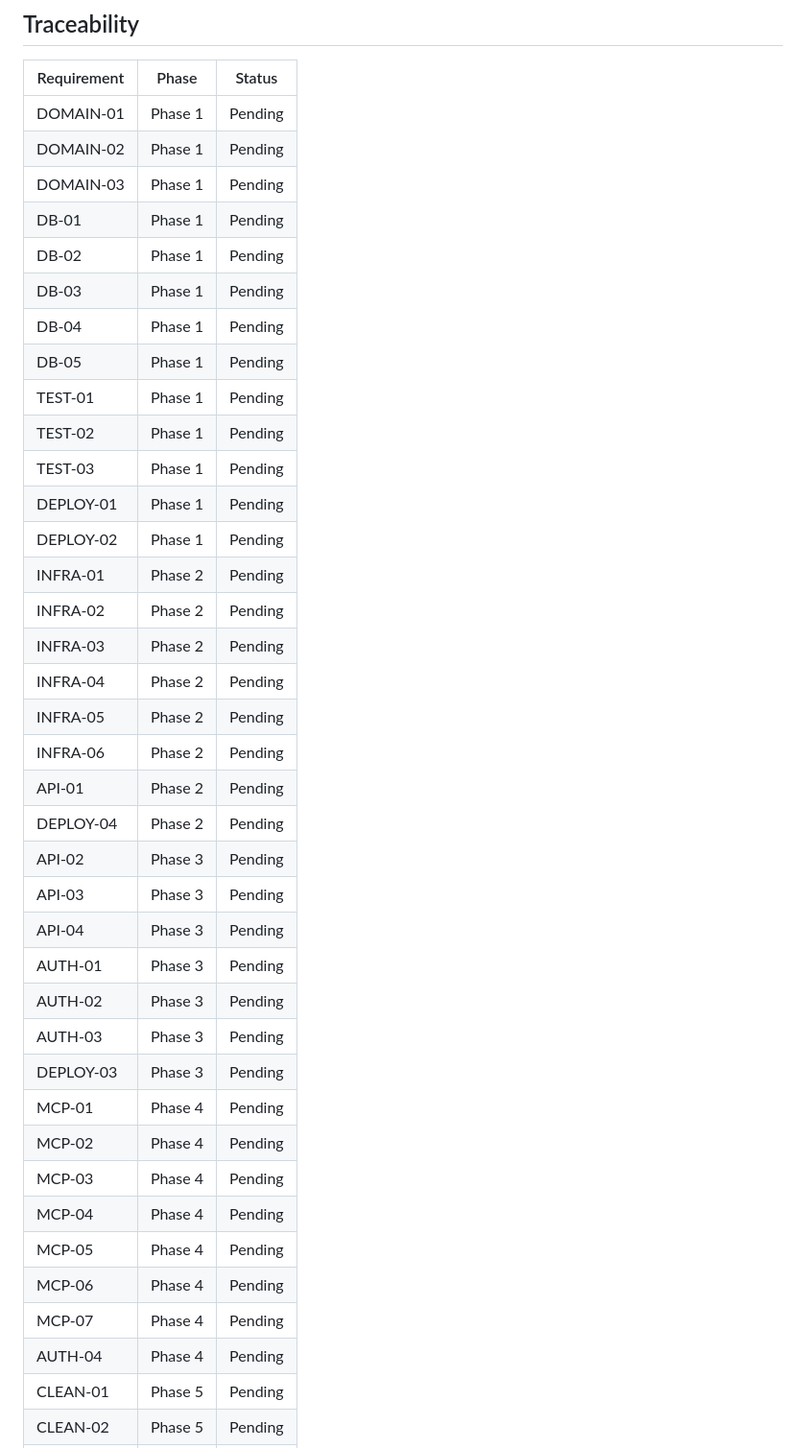
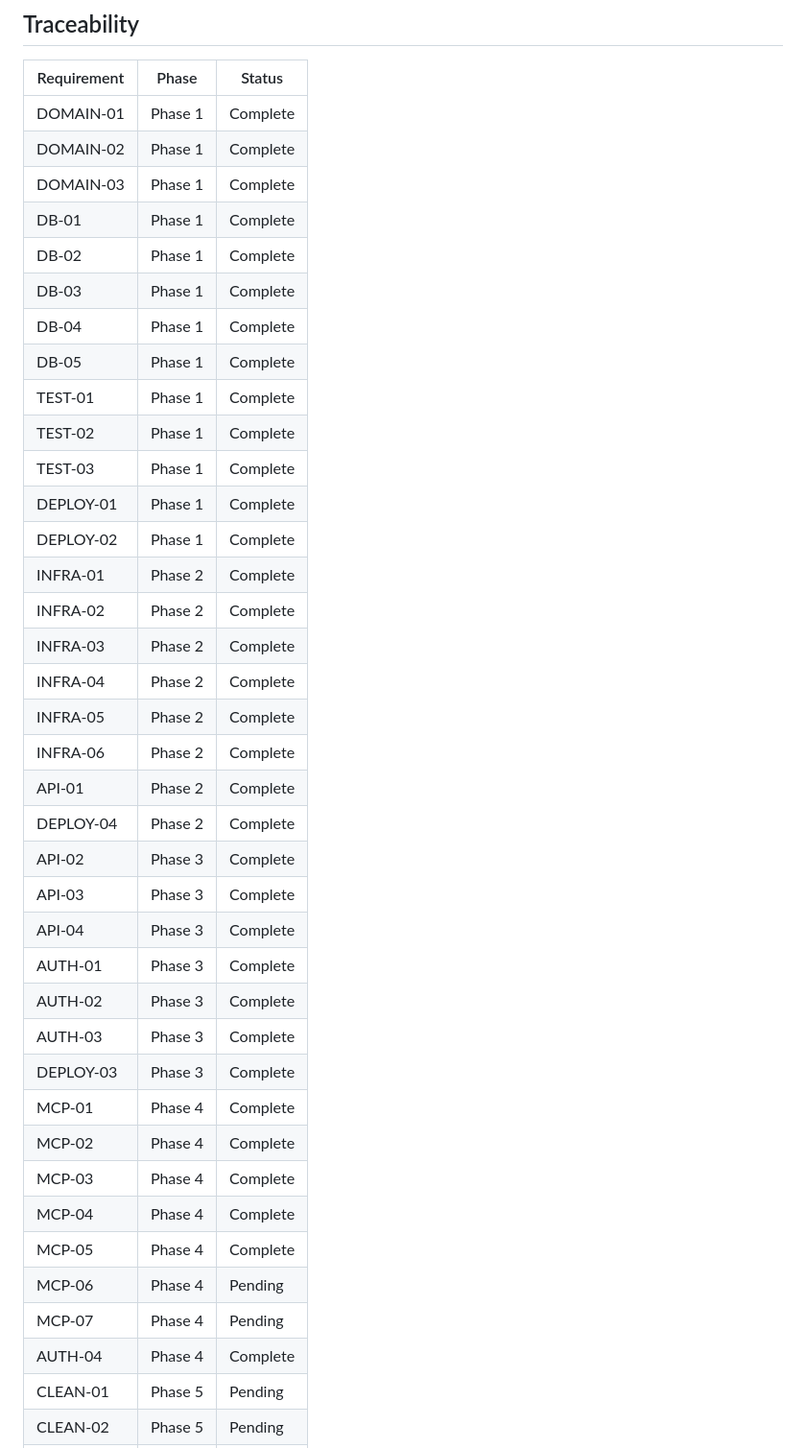
Before and after one commit to MagTer/price-tracker, a Markdown page: .planning/REQUIREMENTS.md, the part around the change. Shown at 96% size. GitHub-like rendering.

Commit message:
docs: mark Phase 2-4 complete in ROADMAP.md and REQUIREMENTS.md
These planning docs still showed Phases 2-4 as "Not started" / requirements
"Pending" despite the phases being complete (per STATE.md and the actual
committed code — admin API, MCP server, scheduler infra all landed). This
diff had been sitting uncommitted in the working tree; committing it now so
planning-doc state is consistent before running further phase workflows.

Co-Authored-By: Claude Sonnet 5 <noreply@anthropic.com>

```diff
--- a/.planning/REQUIREMENTS.md
+++ b/.planning/REQUIREMENTS.md
@@ -120,42 +120,42 @@ Deferred to post-extraction backlog. Captured for visibility, not in current roa
 
 | Requirement | Phase | Status |
 |-------------|-------|--------|
-| DOMAIN-01 | Phase 1 | Pending |
-| DOMAIN-02 | Phase 1 | Pending |
-| DOMAIN-03 | Phase 1 | Pending |
-| DB-01 | Phase 1 | Pending |
-| DB-02 | Phase 1 | Pending |
-| DB-03 | Phase 1 | Pending |
-| DB-04 | Phase 1 | Pending |
-| DB-05 | Phase 1 | Pending |
-| TEST-01 | Phase 1 | Pending |
-| TEST-02 | Phase 1 | Pending |
-| TEST-03 | Phase 1 | Pending |
-| DEPLOY-01 | Phase 1 | Pending |
-| DEPLOY-02 | Phase 1 | Pending |
-| INFRA-01 | Phase 2 | Pending |
-| INFRA-02 | Phase 2 | Pending |
-| INFRA-03 | Phase 2 | Pending |
-| INFRA-04 | Phase 2 | Pending |
-| INFRA-05 | Phase 2 | Pending |
-| INFRA-06 | Phase 2 | Pending |
-| API-01 | Phase 2 | Pending |
-| DEPLOY-04 | Phase 2 | Pending |
-| API-02 | Phase 3 | Pending |
-| API-03 | Phase 3 | Pending |
-| API-04 | Phase 3 | Pending |
-| AUTH-01 | Phase 3 | Pending |
-| AUTH-02 | Phase 3 | Pending |
-| AUTH-03 | Phase 3 | Pending |
-| DEPLOY-03 | Phase 3 | Pending |
-| MCP-01 | Phase 4 | Pending |
-| MCP-02 | Phase 4 | Pending |
-| MCP-03 | Phase 4 | Pending |
-| MCP-04 | Phase 4 | Pending |
-| MCP-05 | Phase 4 | Pending |
+| DOMAIN-01 | Phase 1 | Complete |
+| DOMAIN-02 | Phase 1 | Complete |
+| DOMAIN-03 | Phase 1 | Complete |
+| DB-01 | Phase 1 | Complete |
+| DB-02 | Phase 1 | Complete |
+| DB-03 | Phase 1 | Complete |
+| DB-04 | Phase 1 | Complete |
+| DB-05 | Phase 1 | Complete |
+| TEST-01 | Phase 1 | Complete |
+| TEST-02 | Phase 1 | Complete |
+| TEST-03 | Phase 1 | Complete |
+| DEPLOY-01 | Phase 1 | Complete |
+| DEPLOY-02 | Phase 1 | Complete |
+| INFRA-01 | Phase 2 | Complete |
+| INFRA-02 | Phase 2 | Complete |
+| INFRA-03 | Phase 2 | Complete |
+| INFRA-04 | Phase 2 | Complete |
+| INFRA-05 | Phase 2 | Complete |
+| INFRA-06 | Phase 2 | Complete |
+| API-01 | Phase 2 | Complete |
+| DEPLOY-04 | Phase 2 | Complete |
+| API-02 | Phase 3 | Complete |
+| API-03 | Phase 3 | Complete |
+| API-04 | Phase 3 | Complete |
+| AUTH-01 | Phase 3 | Complete |
+| AUTH-02 | Phase 3 | Complete |
+| AUTH-03 | Phase 3 | Complete |
+| DEPLOY-03 | Phase 3 | Complete |
+| MCP-01 | Phase 4 | Complete |
+| MCP-02 | Phase 4 | Complete |
+| MCP-03 | Phase 4 | Complete |
+| MCP-04 | Phase 4 | Complete |
+| MCP-05 | Phase 4 | Complete |
 | MCP-06 | Phase 4 | Pending |
 | MCP-07 | Phase 4 | Pending |
-| AUTH-04 | Phase 4 | Pending |
+| AUTH-04 | Phase 4 | Complete |
 | CLEAN-01 | Phase 5 | Pending |
 | CLEAN-02 | Phase 5 | Pending |
 | CLEAN-03 | Phase 5 | Pending |
```
Also changed, not shown: .planning/ROADMAP.md (+6 -6 lines).
